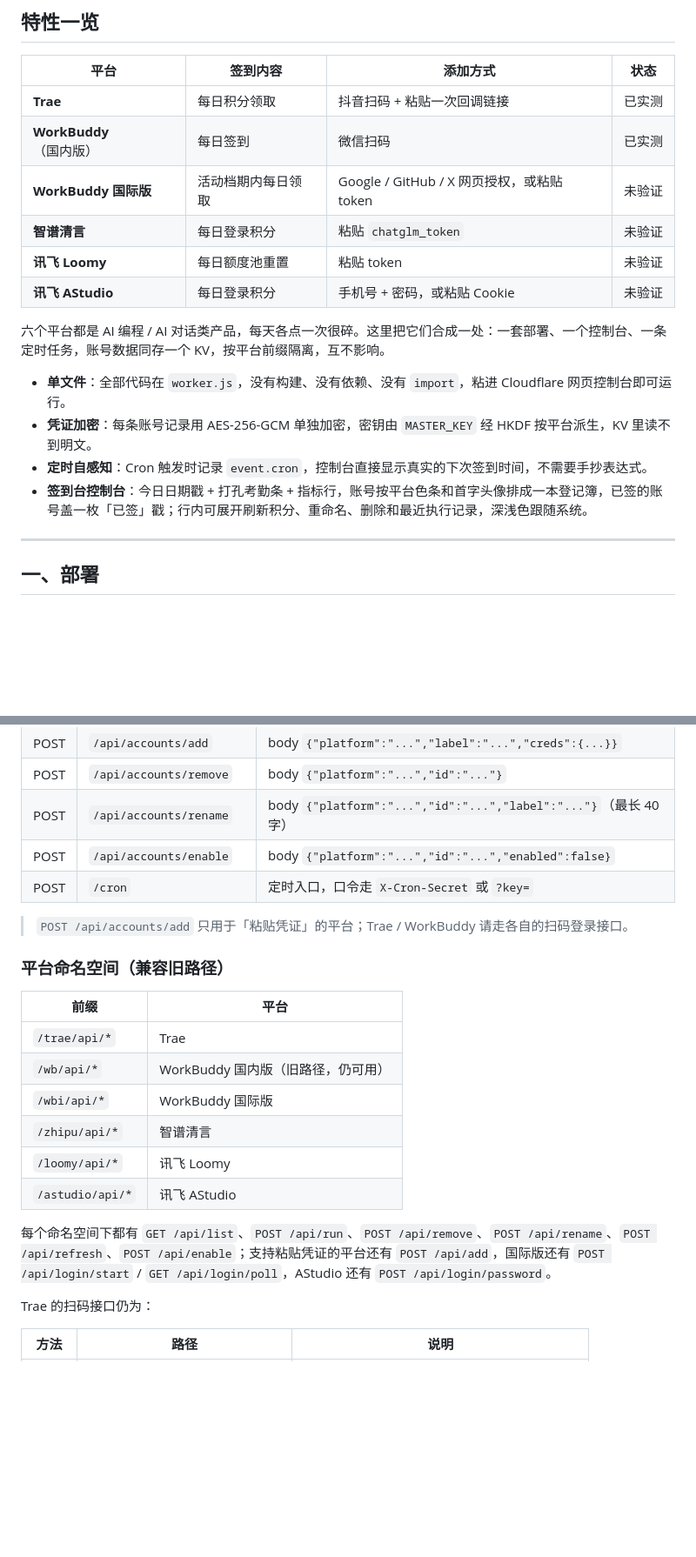
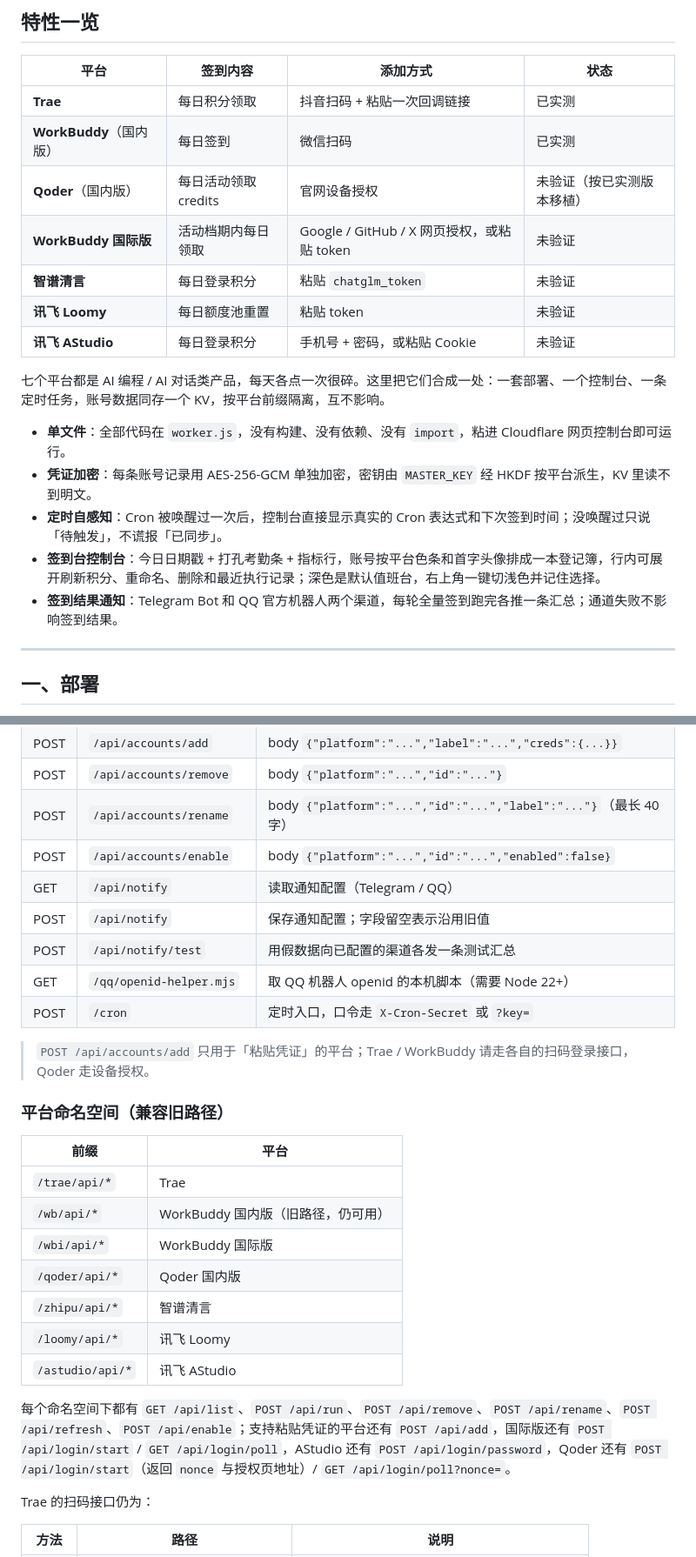
Before and after one commit to jiuhunwl/ai-checkin-hub, a Markdown page: README.md, 2 parts joined by grey strips. Shown at 87% size. Rendered like a GitHub page; blank space fills up the shorter version.

```diff
--- a/README.md
+++ b/README.md
@@ -52,17 +52,19 @@
 | --- | --- | --- | --- |
 | **Trae** | 每日积分领取 | 抖音扫码 + 粘贴一次回调链接 | 已实测 |
 | **WorkBuddy**（国内版） | 每日签到 | 微信扫码 | 已实测 |
+| **Qoder**（国内版） | 每日活动领取 credits | 官网设备授权 | 未验证（按已实测版本移植） |
 | **WorkBuddy 国际版** | 活动档期内每日领取 | Google / GitHub / X 网页授权，或粘贴 token | 未验证 |
 | **智谱清言** | 每日登录积分 | 粘贴 `chatglm_token` | 未验证 |
 | **讯飞 Loomy** | 每日额度池重置 | 粘贴 token | 未验证 |
 | **讯飞 AStudio** | 每日登录积分 | 手机号 + 密码，或粘贴 Cookie | 未验证 |
 
-六个平台都是 AI 编程 / AI 对话类产品，每天各点一次很碎。这里把它们合成一处：一套部署、一个控制台、一条定时任务，账号数据同存一个 KV，按平台前缀隔离，互不影响。
+七个平台都是 AI 编程 / AI 对话类产品，每天各点一次很碎。这里把它们合成一处：一套部署、一个控制台、一条定时任务，账号数据同存一个 KV，按平台前缀隔离，互不影响。
 
 - **单文件**：全部代码在 `worker.js`，没有构建、没有依赖、没有 `import`，粘进 Cloudflare 网页控制台即可运行。
 - **凭证加密**：每条账号记录用 AES-256-GCM 单独加密，密钥由 `MASTER_KEY` 经 HKDF 按平台派生，KV 里读不到明文。
-- **定时自感知**：Cron 触发时记录 `event.cron`，控制台直接显示真实的下次签到时间，不需要手抄表达式。
-- **签到台控制台**：今日日期戳 + 打孔考勤条 + 指标行，账号按平台色条和首字头像排成一本登记簿，已签的账号盖一枚「已签」戳；行内可展开刷新积分、重命名、删除和最近执行记录，深浅色跟随系统。
+- **定时自感知**：Cron 被唤醒过一次后，控制台直接显示真实的 Cron 表达式和下次签到时间；没唤醒过只说「待触发」，不谎报「已同步」。
+- **签到台控制台**：今日日期戳 + 打孔考勤条 + 指标行，账号按平台色条和首字头像排成一本登记簿，行内可展开刷新积分、重命名、删除和最近执行记录；深色是默认值班台，右上角一键切浅色并记住选择。
+- **签到结果通知**：Telegram Bot 和 QQ 官方机器人两个渠道，每轮全量签到跑完各推一条汇总；通道失败不影响签到结果。
 
 ---
 
@@ -379,9 +430,13 @@ jobs:
 | POST | `/api/accounts/remove` | body `{"platform":"...","id":"..."}` |
 | POST | `/api/accounts/rename` | body `{"platform":"...","id":"...","label":"..."}`（最长 40 字） |
 | POST | `/api/accounts/enable` | body `{"platform":"...","id":"...","enabled":false}` |
+| GET | `/api/notify` | 读取通知配置（Telegram / QQ） |
+| POST | `/api/notify` | 保存通知配置；字段留空表示沿用旧值 |
+| POST | `/api/notify/test` | 用假数据向已配置的渠道各发一条测试汇总 |
+| GET | `/qq/openid-helper.mjs` | 取 QQ 机器人 openid 的本机脚本（需要 Node 22+） |
 | POST | `/cron` | 定时入口，口令走 `X-Cron-Secret` 或 `?key=` |
 
-> `POST /api/accounts/add` 只用于「粘贴凭证」的平台；Trae / WorkBuddy 请走各自的扫码登录接口。
+> `POST /api/accounts/add` 只用于「粘贴凭证」的平台；Trae / WorkBuddy 请走各自的扫码登录接口，Qoder 走设备授权。
 
 ### 平台命名空间（兼容旧路径）
 
@@ -390,11 +445,12 @@ jobs:
 | `/trae/api/*` | Trae |
 | `/wb/api/*` | WorkBuddy 国内版（旧路径，仍可用） |
 | `/wbi/api/*` | WorkBuddy 国际版 |
+| `/qoder/api/*` | Qoder 国内版 |
 | `/zhipu/api/*` | 智谱清言 |
 | `/loomy/api/*` | 讯飞 Loomy |
 | `/astudio/api/*` | 讯飞 AStudio |
 
-每个命名空间下都有 `GET /api/list`、`POST /api/run`、`POST /api/remove`、`POST /api/rename`、`POST /api/refresh`、`POST /api/enable`；支持粘贴凭证的平台还有 `POST /api/add`，国际版还有 `POST /api/login/start` / `GET /api/login/poll`，AStudio 还有 `POST /api/login/password`。
+每个命名空间下都有 `GET /api/list`、`POST /api/run`、`POST /api/remove`、`POST /api/rename`、`POST /api/refresh`、`POST /api/enable`；支持粘贴凭证的平台还有 `POST /api/add`，国际版还有 `POST /api/login/start` / `GET /api/login/poll`，AStudio 还有 `POST /api/login/password`，Qoder 还有 `POST /api/login/start`（返回 `nonce` 与授权页地址）/ `GET /api/login/poll?nonce=`。
 
 Trae 的扫码接口仍为：
 
```
Also changed, not shown: other parts of README.md (+59 -8 lines), docs/screenshots/account-detail.png, docs/screenshots/add-account.png, docs/screenshots/console-dark.png, docs/screenshots/console-light.png, 1 other file.
